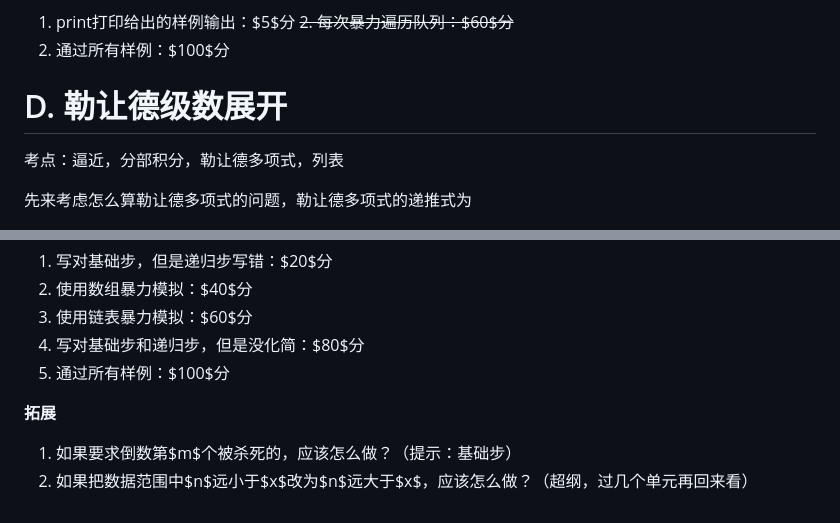
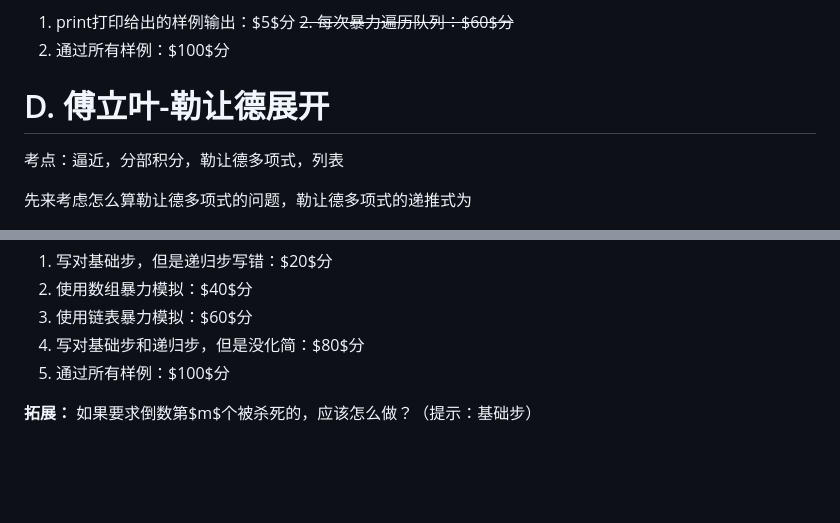
Before and after one commit to cheng1559/BUPT-ISTPC, a Markdown page: Round-8/solution.md, 2 parts joined by grey strips. Rendered like a GitHub page; blank space fills up the shorter version.

```diff
--- a/Round-8/solution.md
+++ b/Round-8/solution.md
@@ -108,7 +166,7 @@ for _ in range(n):
 
 <div style="page-break-after: always"></div>
 
-# D. 勒让德级数展开
+# D. 傅立叶-勒让德展开
 
 考点：逼近，分部积分，勒让德多项式，列表
 
@@ -364,6 +422,4 @@ th, td {
 }
 </style>
 
-**拓展**
-1. 如果要求倒数第$m$个被杀死的，应该怎么做？（提示：基础步）
-2. 如果把数据范围中$n$远小于$x$改为$n$远大于$x$，应该怎么做？（超纲，过几个单元再回来看）
+**拓展：** 如果要求倒数第$m$个被杀死的，应该怎么做？（提示：基础步）
```
Also changed, not shown: other parts of Round-8/solution.md (+59 -1 lines).
